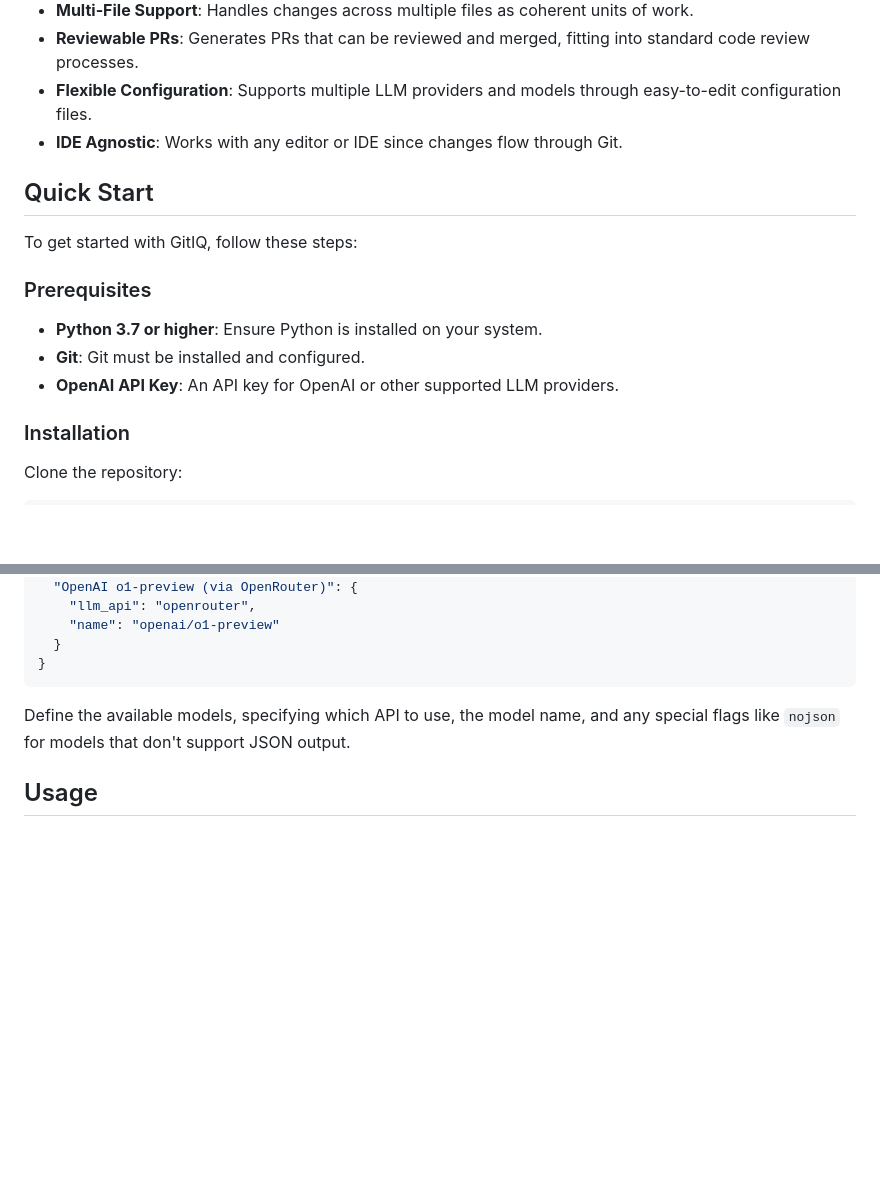
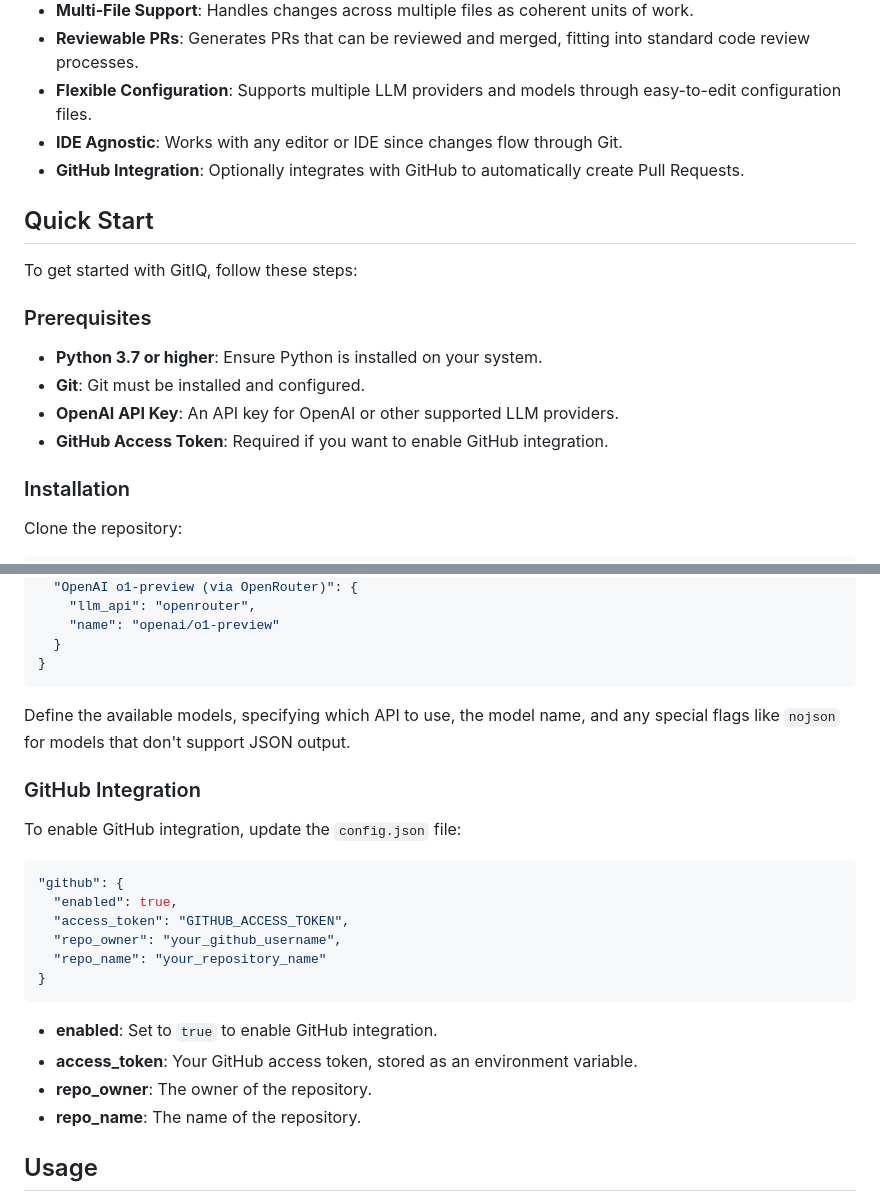
Before and after one commit to shapor/gitiq, a Markdown page: README.md, 2 parts joined by grey strips. Rendered like a GitHub page; blank space fills up the shorter version.

Commit message:
Update README for GitHub integration
Prompt: update the readme for github integration

Description: Updated the README.md file to include information about GitHub integration. Added a new section under 'Features' to highlight GitHub integration capabilities. Included instructions in the 'Configuration' section on how to enable and configure GitHub integration in the `config.json` file, specifying the necessary fields such as `enabled`, `access_token`, `repo_owner`, and `repo_name`.

Model: GPT-4o

````diff
--- a/README.md
+++ b/README.md
@@ -24,6 +24,7 @@ GitIQ is an AI-powered pair programming tool that leverages Git as the primary i
 - **Reviewable PRs**: Generates PRs that can be reviewed and merged, fitting into standard code review processes.
 - **Flexible Configuration**: Supports multiple LLM providers and models through easy-to-edit configuration files.
 - **IDE Agnostic**: Works with any editor or IDE since changes flow through Git.
+- **GitHub Integration**: Optionally integrates with GitHub to automatically create Pull Requests.
 
 ## Quick Start
 
@@ -34,6 +35,7 @@ To get started with GitIQ, follow these steps:
 - **Python 3.7 or higher**: Ensure Python is installed on your system.
 - **Git**: Git must be installed and configured.
 - **OpenAI API Key**: An API key for OpenAI or other supported LLM providers.
+- **GitHub Access Token**: Required if you want to enable GitHub integration.
 
 ### Installation
 
@@ -115,6 +117,24 @@ Define the LLM API endpoints and their corresponding API keys. API keys are spec
 
 Define the available models, specifying which API to use, the model name, and any special flags like `nojson` for models that don't support JSON output.
 
+### GitHub Integration
+
+To enable GitHub integration, update the `config.json` file:
+
+```json
+"github": {
+  "enabled": true,
+  "access_token": "GITHUB_ACCESS_TOKEN",
+  "repo_owner": "your_github_username",
+  "repo_name": "your_repository_name"
+}
+```
+
+- **enabled**: Set to `true` to enable GitHub integration.
+- **access_token**: Your GitHub access token, stored as an environment variable.
+- **repo_owner**: The owner of the repository.
+- **repo_name**: The name of the repository.
+
 ## Usage
 
 Once the application is running, you can start using GitIQ to assist with your coding tasks. Describe the changes you want to make in natural language, and GitIQ will generate the corresponding code changes and create a Pull Request for your review.
````
